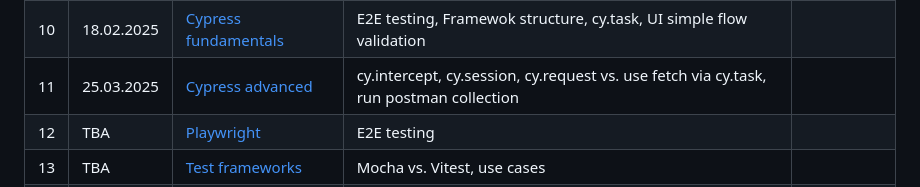
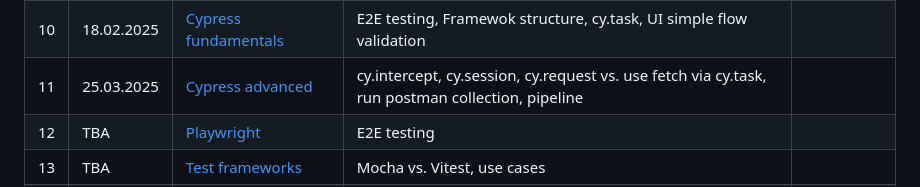
Before and after one commit to danrusu/js-for-testers, a Markdown page: README.md, the part around the change. GitHub-like rendering.

```diff
--- a/README.md
+++ b/README.md
@@ -66,7 +66,7 @@
 | 8   | 18.12.2024 | [Async basics](./sessions/session8.md)                | Async functions, Promises, fetch API, files I/O                                                                      | [Homework](./sessions/session8.md/#8-homework) |
 | 9   | 14.01.2025 | [Async fun](./sessions/session9.md)                   | Promise.all, Promise.allSettled, parallel I/O demo, links validation, for await of, async array mapping, soft assert |                                                |
 | 10  | 18.02.2025 | [Cypress fundamentals](./sessions/session10.md)       | E2E testing, Framewok structure, cy.task, UI simple flow validation                                                  |                                                |
-| 11  | 25.03.2025 | [Cypress advanced](./sessions/session11.md)           | cy.intercept, cy.session, cy.request vs. use fetch via cy.task, run postman collection                               |                                                |
+| 11  | 25.03.2025 | [Cypress advanced](./sessions/session11.md)           | cy.intercept, cy.session, cy.request vs. use fetch via cy.task, run postman collection, pipeline                     |                                                |
 | 12  | TBA        | [Playwright](./sessions/session12.md)                 | E2E testing                                                                                                          |                                                |
 | 13  | TBA        | [Test frameworks](./sessions/session13.md)            | Mocha vs. Vitest, use cases                                                                                          |                                                |
 | 14  | TBA        | [Docker & Pipeline](./sessions/session14.md)          | Docker, GitHub workflows, secrets, branch rules, publish automatically, hooks (Husky)                                |                                                |
```
